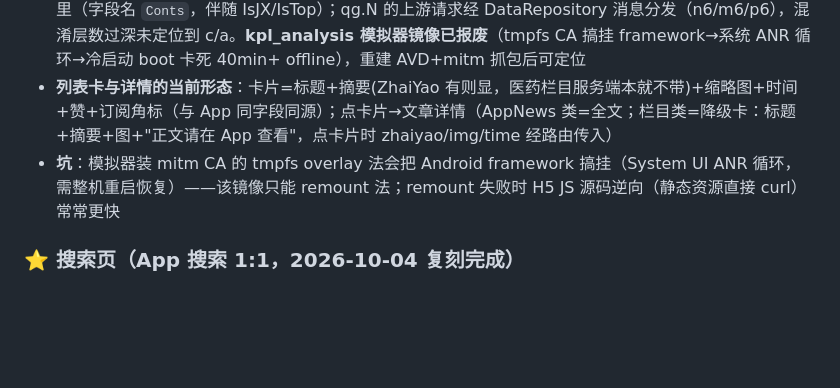
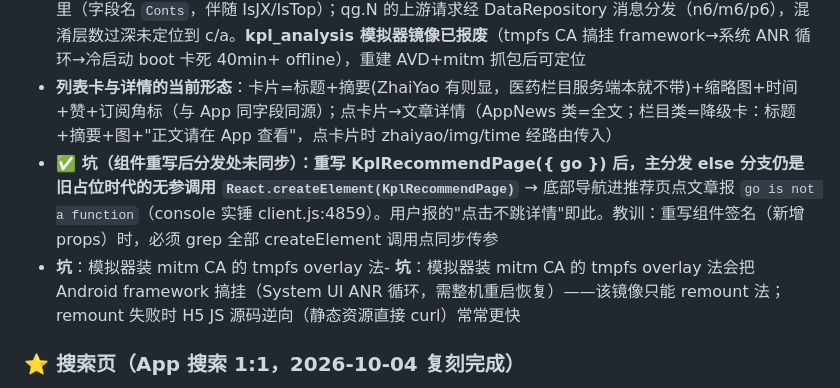
Before and after one commit to yllyx/dsh-plugin-stock, a Markdown page: AGENTS.md, the part around the change. Drawn GitHub-style; blank space fills up the shorter version.

Commit message:
docs: 推荐页 go 未传参坑记录

```diff
--- a/AGENTS.md
+++ b/AGENTS.md
@@ -122,7 +122,8 @@ git push origin main --tags
 - **✅ 栏目文章详情已通（2026-10-04 晚二度实锤，推翻"原生专用通道"误判）**：栏目 feed 条目是**双重 ID**——`ID`=ForumsMsgColumn 表系（1254244）、`AID`=文章体系（3504）。**详情=ForumsMsgJX/GetInfo {MsgID: AID, Tag:1}**（PC 站 www.kaipanhong.com/article/{AID} 的 Nuxt chunk pcjs_CKnecJjc.js 同款参数佐证：`MsgID=m.params.id`）。实测医药栏目 8 篇：5 篇有正文（872~4824B），3 篇 1130 为服务端已清理的 2016/2020 老文章（App 同样无正文）。**此前"原生专用通道"是误判**——真因是详情传了 feed ID 而非 AID。修复：get_column_feed 增 aid 字段，前端卡片点击 `aid: a.aid || a.id`
 ：栏目 feed 条目 ID 属 ForumsMsgColumn 表，`ForumsMsgJX/GetInfo` 对其一律 1130（穷举 MsgID/AID/ID/ArticleID×Tag{0,1,2,13}×longhuvip/kaipanhong 双域全 1130/1020）；字节码链：DiscoveryRecommendAdapter 列表卡内**直接内嵌正文 webview**（`ArticleBean.getConts()`→loadDataWithBaseURL+JS 桥 returnAndroid，getContent()→ExpandTextView 展开正文）——**App 列表卡自带正文**，正文数据在 qg.N 解析器的响应里（字段名 `Conts`，伴随 IsJX/IsTop）；qg.N 的上游请求经 DataRepository 消息分发（n6/m6/p6），混淆层数过深未定位到 c/a。**kpl_analysis 模拟器镜像已报废**（tmpfs CA 搞挂 framework→系统 ANR 循环→冷启动 boot 卡死 40min+ offline），重建 AVD+mitm 抓包后可定位
 - **列表卡与详情的当前形态**：卡片=标题+摘要(ZhaiYao 有则显，医药栏目服务端本就不带)+缩略图+时间+赞+订阅角标（与 App 同字段同源）；点卡片→文章详情（AppNews 类=全文；栏目类=降级卡：标题+摘要+图+"正文请在 App 查看"，点卡片时 zhaiyao/img/time 经路由传入）
-- **坑**：模拟器装 mitm CA 的 tmpfs overlay 法会把 Android framework 搞挂（System UI ANR 循环，需整机重启恢复）——该镜像只能 remount 法；remount 失败时 H5 JS 源码逆向（静态资源直接 curl）常常更快
+- **✅ 坑（组件重写后分发处未同步）：重写 KplRecommendPage({ go }) 后，主分发 else 分支仍是旧占位时代的无参调用 `React.createElement(KplRecommendPage)`** → 底部导航进推荐页点文章报 `go is not a function`（console 实锤 client.js:4859）。用户报的"点击不跳详情"即此。教训：重写组件签名（新增 props）时，必须 grep 全部 createElement 调用点同步传参
+- **坑**：模拟器装 mitm CA 的 tmpfs overlay 法- **坑**：模拟器装 mitm CA 的 tmpfs overlay 法会把 Android framework 搞挂（System UI ANR 循环，需整机重启恢复）——该镜像只能 remount 法；remount 失败时 H5 JS 源码逆向（静态资源直接 curl）常常更快
 
 ### ⭐ 搜索页（App 搜索 1:1，2026-10-04 复刻完成）
 
```
